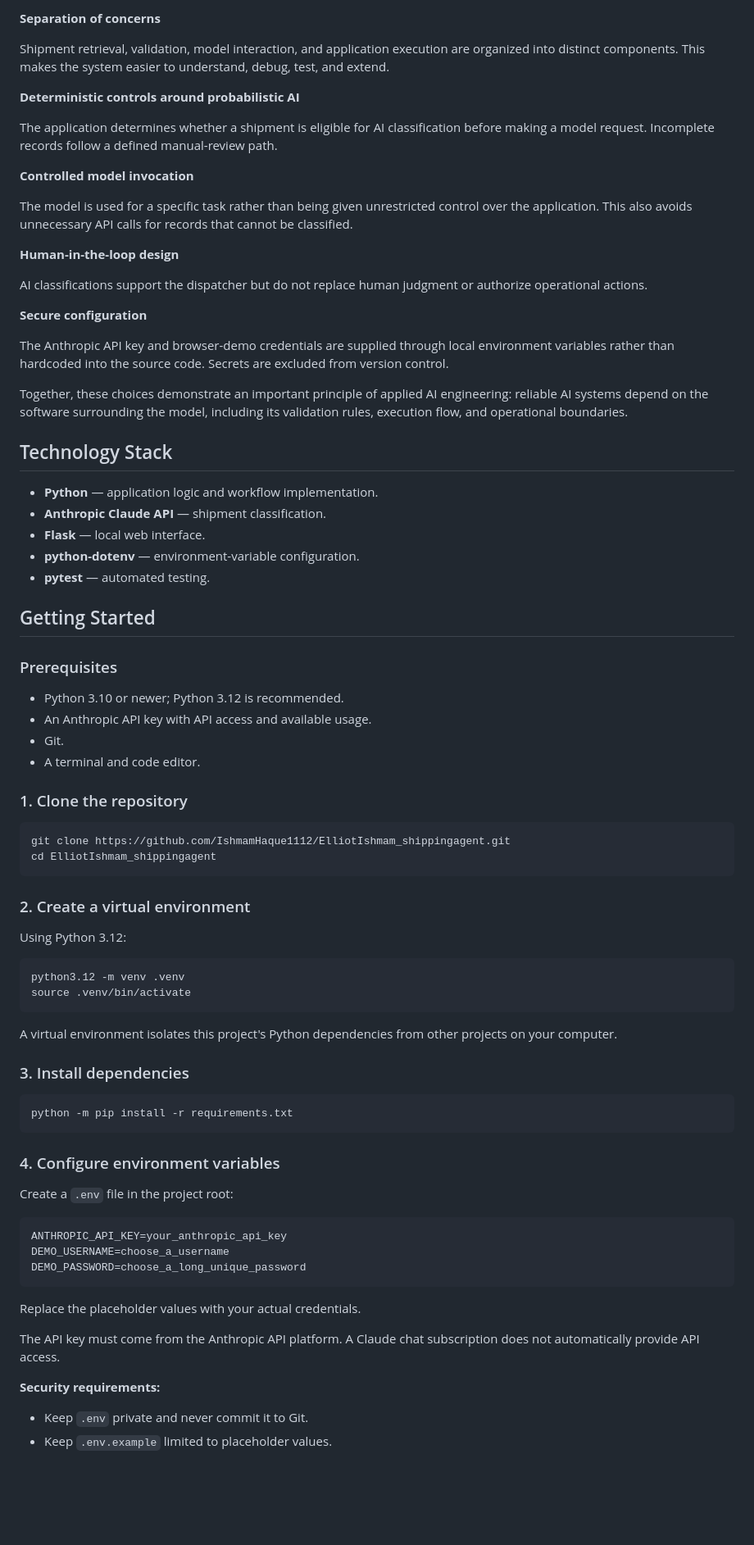
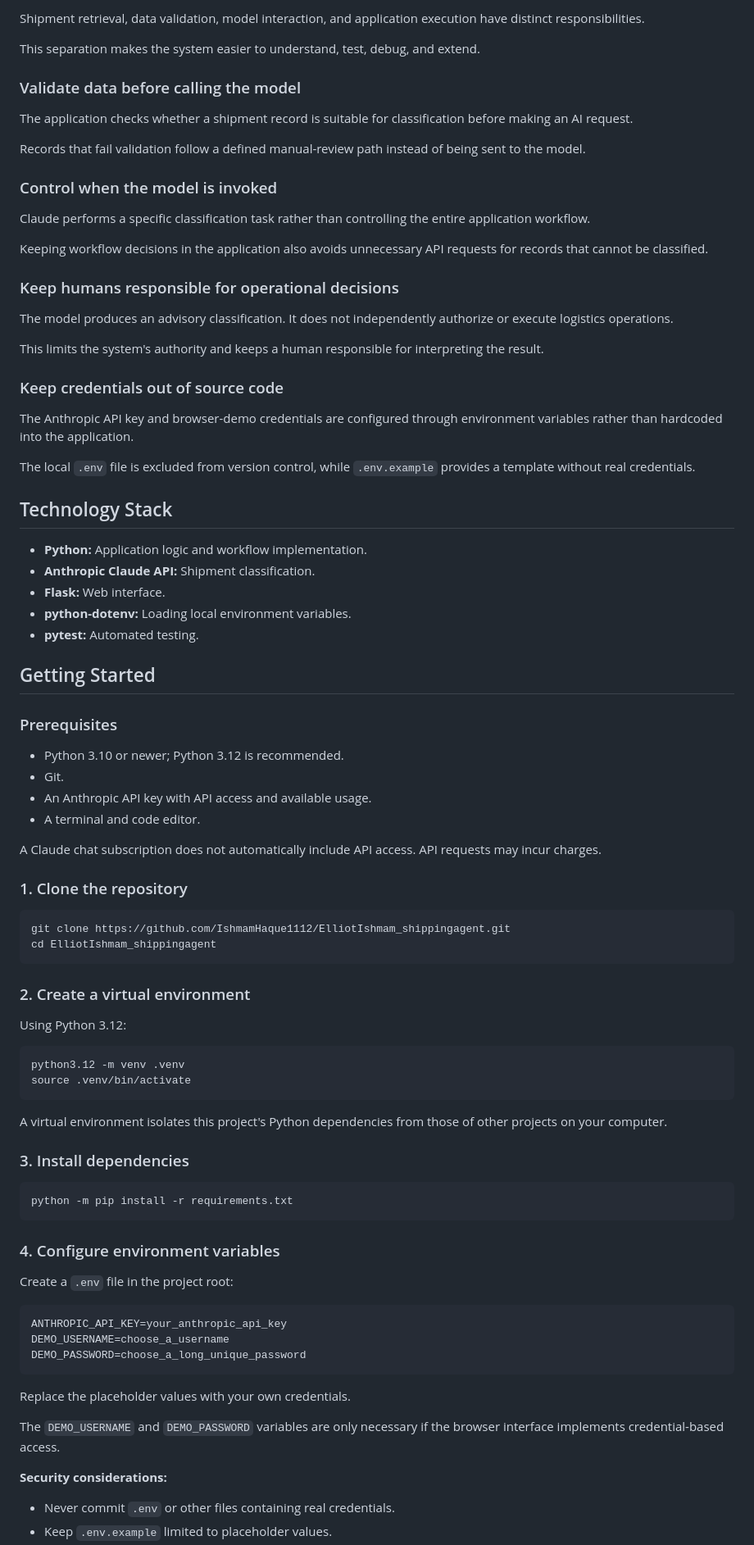
Before and after one commit to IshmamHaque1112/ElliotIshmam_shippingagent, a Markdown page: README.md, the part around one of its changes. Shown at 82% size. Drawn GitHub-style; blank space fills up the shorter version.

Commit message:
docs: improve Shipping Agent README for comprehension

````diff
--- a/README.md
+++ b/README.md
@@ -83,42 +84,50 @@ This project explores practical challenges involved in building AI-powered softw
 
-**Separation of concerns**
+Shipment retrieval, data validation, model interaction, and application execution have distinct responsibilities.
 
-Shipment retrieval, validation, model interaction, and application execution are organized into distinct components. This makes the system easier to understand, debug, test, and extend.
+This separation makes the system easier to understand, test, debug, and extend.
 
-**Deterministic controls around probabilistic AI**
+### Validate data before calling the model
 
-The application determines whether a shipment is eligible for AI classification before making a model request. Incomplete records follow a defined manual-review path.
+The application checks whether a shipment record is suitable for classification before making an AI request.
 
-**Controlled model invocation**
+Records that fail validation follow a defined manual-review path instead of being sent to the model.
 
-The model is used for a specific task rather than being given unrestricted control over the application. This also avoids unnecessary API calls for records that cannot be classified.
+### Control when the model is invoked
 
-**Human-in-the-loop design**
+Claude performs a specific classification task rather than controlling the entire application workflow.
 
-AI classifications support the dispatcher but do not replace human judgment or authorize operational actions.
+Keeping workflow decisions in the application also avoids unnecessary API requests for records that cannot be classified.
 
-**Secure configuration**
+### Keep humans responsible for operational decisions
 
-The Anthropic API key and browser-demo credentials are supplied through local environment variables rather than hardcoded into the source code. Secrets are excluded from version control.
+The model produces an advisory classification. It does not independently authorize or execute logistics operations.
 
-Together, these choices demonstrate an important principle of applied AI engineering: reliable AI systems depend on the software surrounding the model, including its validation rules, execution flow, and operational boundaries.
+This limits the system's authority and keeps a human responsible for interpreting the result.
+
+### Keep credentials out of source code
+
+The Anthropic API key and browser-demo credentials are configured through environment variables rather than hardcoded into the application.
+
+The local `.env` file is excluded from version control, while `.env.example` provides a template without real credentials.
 
 ## Technology Stack
 
-- **Python** — application logic and workflow implementation.
-- **Anthropic Claude API** — shipment classification.
-- **Flask** — local web interface.
-- **python-dotenv** — environment-variable configuration.
-- **pytest** — automated testing.
+- **Python:** Application logic and workflow implementation.
+- **Anthropic Claude API:** Shipment classification.
+- **Flask:** Web interface.
+- **python-dotenv:** Loading local environment variables.
+- **pytest:** Automated testing.
 
 ## Getting Started
 
 ### Prerequisites
 
 - Python 3.10 or newer; Python 3.12 is recommended.
+- Git.
 - An Anthropic API key with API access and available usage.
-- Git.
 - A terminal and code editor.
+
+A Claude chat subscription does not automatically include API access. API requests may incur charges.
 
 ### 1. Clone the repository
 
@@ -136,7 +145,7 @@ python3.12 -m venv .venv
 source .venv/bin/activate
 ```
 
-A virtual environment isolates this project's Python dependencies from other projects on your computer.
+A virtual environment isolates this project's Python dependencies from those of other projects on your computer.
 
 ### 3. Install dependencies
 
@@ -154,11 +163,11 @@ DEMO_USERNAME=choose_a_username
 DEMO_PASSWORD=choose_a_long_unique_password
 ```
 
-Replace the placeholder values with your actual credentials.
+Replace the placeholder values with your own credentials.
 
-The API key must come from the Anthropic API platform. A Claude chat subscription does not automatically provide API access.
+The `DEMO_USERNAME` and `DEMO_PASSWORD` variables are only necessary if the browser interface implements credential-based access.
 
-**Security requirements:**
+**Security considerations:**
 
-- Keep `.env` private and never commit it to Git.
+- Never commit `.env` or other files containing real credentials.
 - Keep `.env.example` limited to placeholder values.
````
Also changed, not shown: other parts of README.md (+60 -77 lines).
